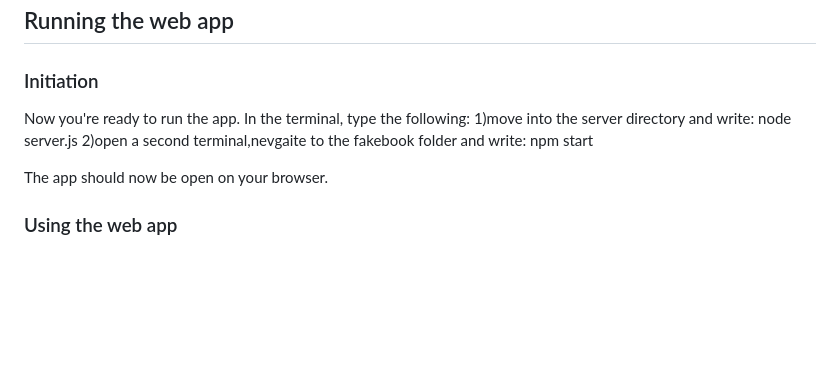
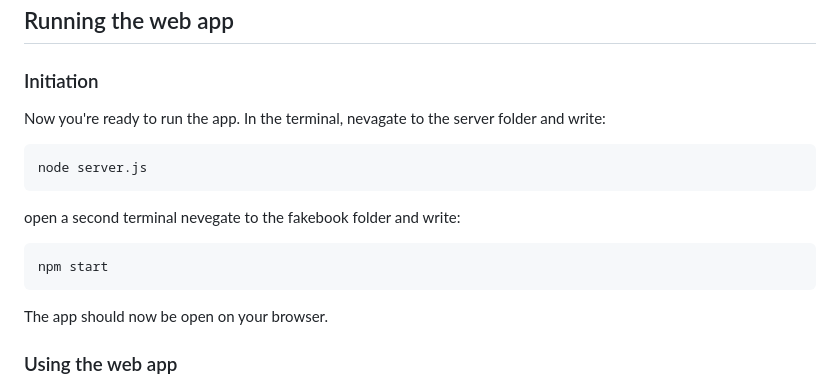
Before and after one commit to RanWurm/FakeBook-social-media, a Markdown page: README.md, the part around the change. Drawn GitHub-style; blank space fills up the shorter version.

````diff
--- a/README.md
+++ b/README.md
@@ -15,9 +15,15 @@ npm test
 It should show you 7 tests that have passed.
 ## Running the web app
 ### Initiation
-Now you're ready to run the app. In the terminal, type the following:
-1)move into the server directory and write:  node server.js
-2)open a second terminal,nevgaite to the fakebook folder and write: npm start
+Now you're ready to run the app. In the terminal, nevagate to the server folder and write:
+```
+node server.js
+```
+open a second terminal nevegate to the fakebook folder and write:
+```
+npm start
+```
+
 
 
 The app should now be open on your browser.
````
